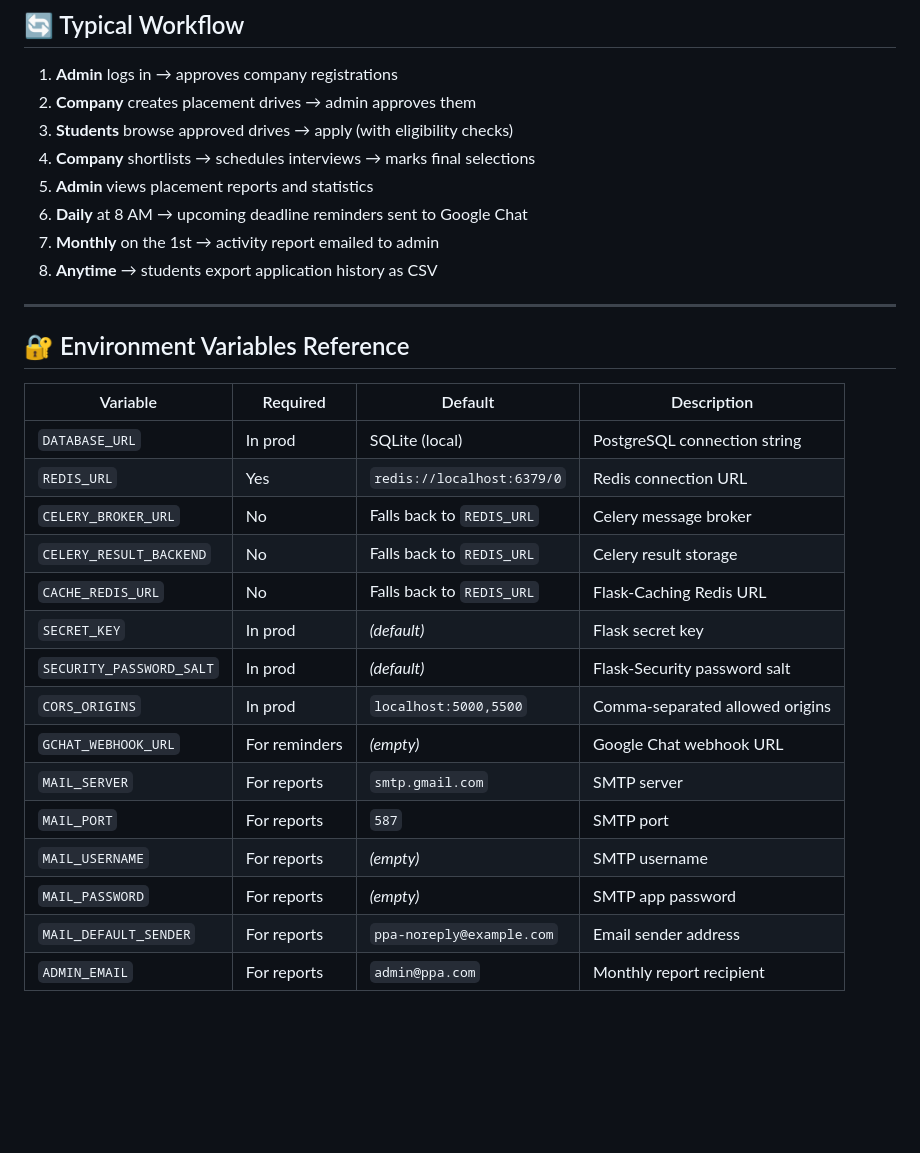
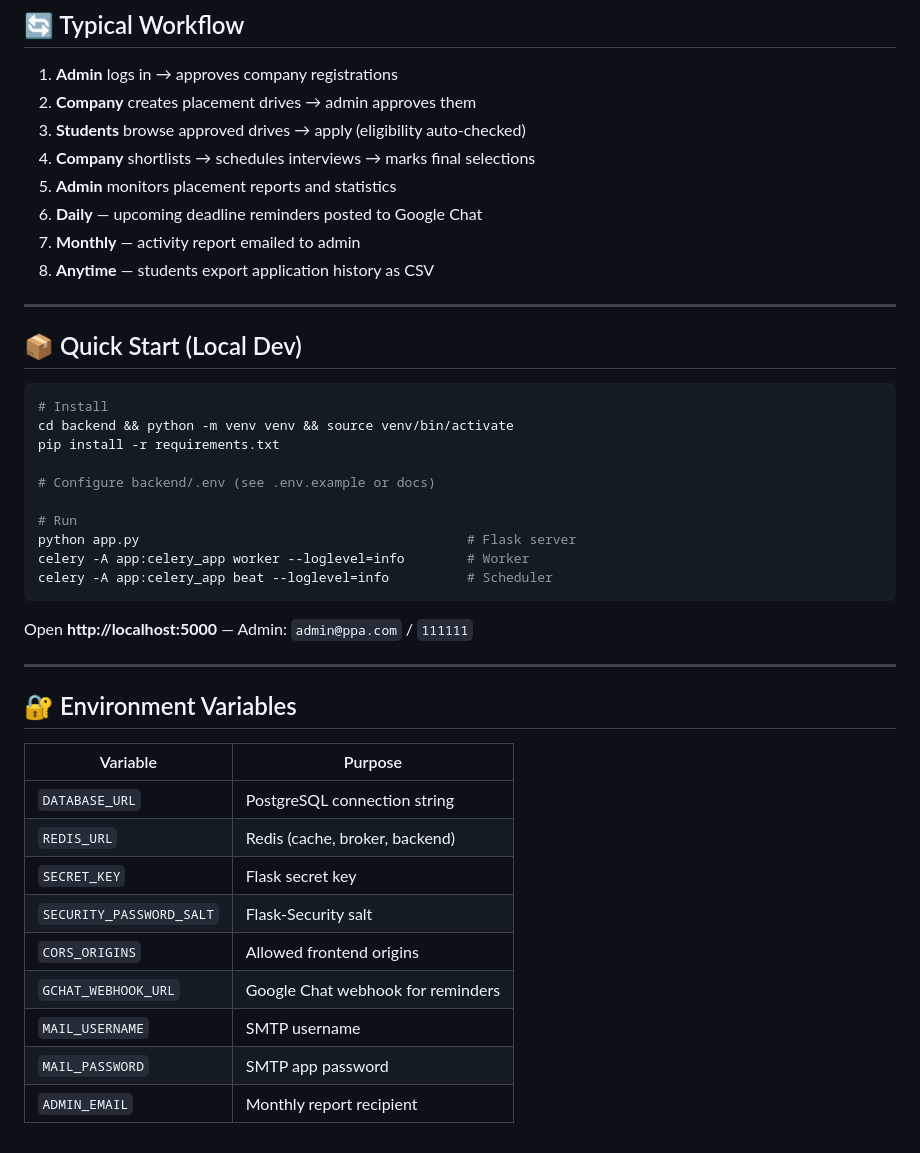
Before and after one commit to 23f3001400/Placement-Portal-Application, a Markdown page: README.md, the part around one of its changes. Drawn GitHub-style; blank space fills up the shorter version.

````diff
--- a/README.md
+++ b/README.md
@@ -298,31 +163,44 @@ Placement-Portal-Application/
 
 1. **Admin** logs in → approves company registrations
 2. **Company** creates placement drives → admin approves them
-3. **Students** browse approved drives → apply (with eligibility checks)
+3. **Students** browse approved drives → apply (eligibility auto-checked)
 4. **Company** shortlists → schedules interviews → marks final selections
-5. **Admin** views placement reports and statistics
-6. **Daily** at 8 AM → upcoming deadline reminders sent to Google Chat
-7. **Monthly** on the 1st → activity report emailed to admin
-8. **Anytime** → students export application history as CSV
+5. **Admin** monitors placement reports and statistics
+6. **Daily** — upcoming deadline reminders posted to Google Chat
+7. **Monthly** — activity report emailed to admin
+8. **Anytime** — students export application history as CSV
 
 ---
 
-## 🔐 Environment Variables Reference
+## 📦 Quick Start (Local Dev)
 
-| Variable                  | Required     | Default                     | Description                          |
-|---------------------------|--------------|-----------------------------|--------------------------------------|
-| `DATABASE_URL`            | In prod      | SQLite (local)              | PostgreSQL connection string         |
-| `REDIS_URL`               | Yes          | `redis://localhost:6379/0`  | Redis connection URL                 |
-| `CELERY_BROKER_URL`       | No           | Falls back to `REDIS_URL`   | Celery message broker                |
-| `CELERY_RESULT_BACKEND`   | No           | Falls back to `REDIS_URL`   | Celery result storage                |
-| `CACHE_REDIS_URL`         | No           | Falls back to `REDIS_URL`   | Flask-Caching Redis URL              |
-| `SECRET_KEY`              | In prod      | _(default)_                 | Flask secret key                     |
-| `SECURITY_PASSWORD_SALT`  | In prod      | _(default)_                 | Flask-Security password salt         |
-| `CORS_ORIGINS`            | In prod      | `localhost:5000,5500`       | Comma-separated allowed origins      |
-| `GCHAT_WEBHOOK_URL`       | For reminders| _(empty)_                   | Google Chat webhook URL              |
-| `MAIL_SERVER`             | For reports  | `smtp.gmail.com`            | SMTP server                          |
-| `MAIL_PORT`               | For reports  | `587`                       | SMTP port                            |
-| `MAIL_USERNAME`           | For reports  | _(empty)_                   | SMTP username                        |
-| `MAIL_PASSWORD`           | For reports  | _(empty)_                   | SMTP app password                    |
-| `MAIL_DEFAULT_SENDER`     | For reports  | `ppa-noreply@example.com`   | Email sender address                 |
-| `ADMIN_EMAIL`             | For reports  | `admin@ppa.com`             | Monthly report recipient             |
+```bash
+# Install
+cd backend && python -m venv venv && source venv/bin/activate
+pip install -r requirements.txt
+
+# Configure backend/.env (see .env.example or docs)
+
+# Run
+python app.py                                          # Flask server
+celery -A app:celery_app worker --loglevel=info        # Worker
+celery -A app:celery_app beat --loglevel=info          # Scheduler
+```
+
+Open **http://localhost:5000** — Admin: `admin@ppa.com` / `111111`
+
+---
+
+## 🔐 Environment Variables
+
+| Variable                  | Purpose                          |
+|---------------------------|----------------------------------|
+| `DATABASE_URL`            | PostgreSQL connection string     |
+| `REDIS_URL`               | Redis (cache, broker, backend)   |
+| `SECRET_KEY`              | Flask secret key                 |
+| `SECURITY_PASSWORD_SALT`  | Flask-Security salt              |
+| `CORS_ORIGINS`            | Allowed frontend origins         |
+| `GCHAT_WEBHOOK_URL`       | Google Chat webhook for reminders|
+| `MAIL_USERNAME`           | SMTP username                    |
+| `MAIL_PASSWORD`           | SMTP app password                |
+| `ADMIN_EMAIL`             | Monthly report recipient         |
````
Also changed, not shown: other parts of README.md (+62 -197 lines).
